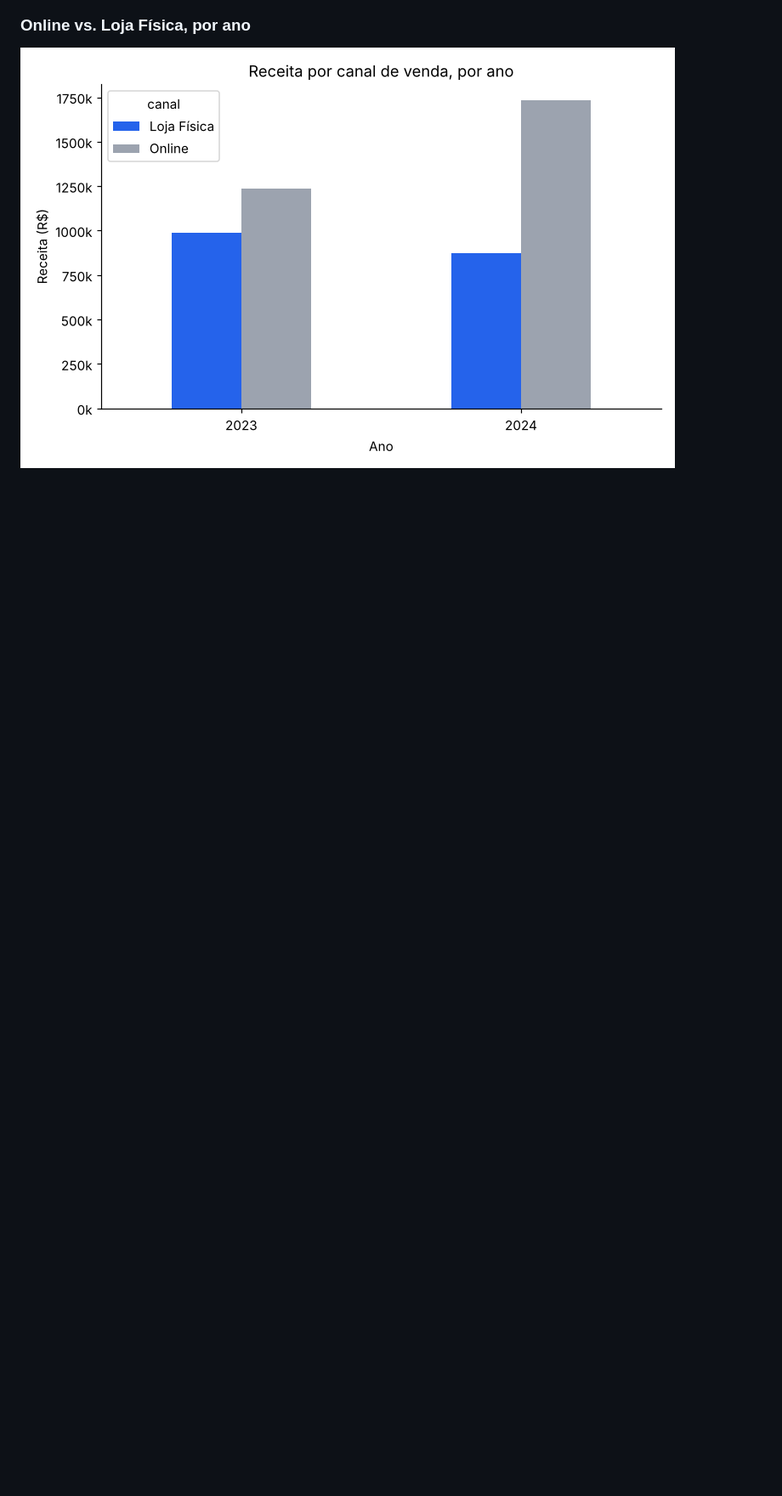
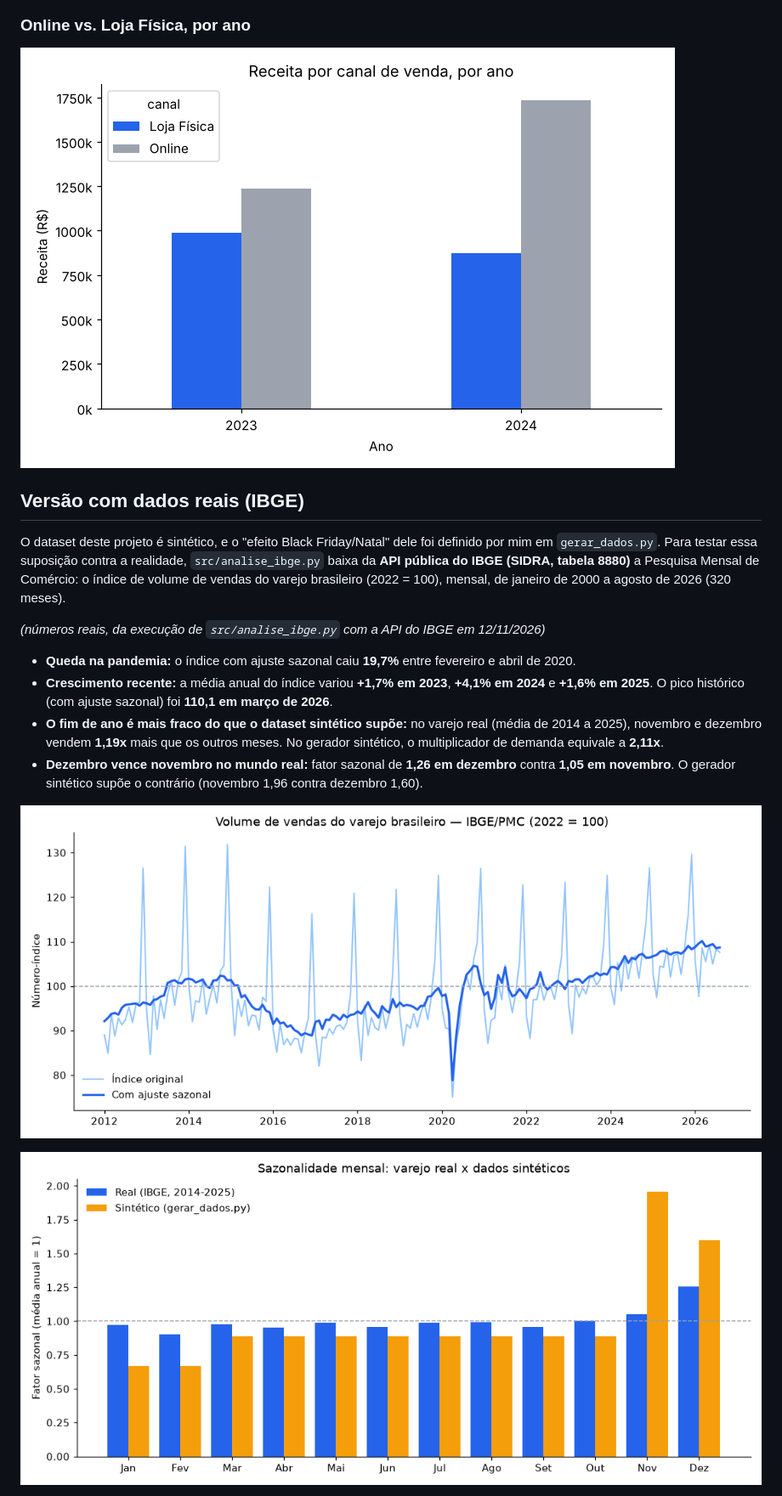
Before and after one commit to taksz/portfolio-dados, a Markdown page: analise-vendas/README.md, the part around one of its changes. Shown at 85% size. Drawn GitHub-style; pictures changed too: analise-vendas/imgs/ibge_sazonalidade.png (added), analise-vendas/imgs/ibge_serie.png (added); blank space fills up the shorter version.

```diff
--- a/analise-vendas/README.md
+++ b/analise-vendas/README.md
@@ -69,3 +74,18 @@ Os dois picos (novembro de 2023 e de 2024) confirmam visualmente o efeito de alt
 
 ![Receita por canal](imgs/receita_por_canal.png)
 
+## Versão com dados reais (IBGE)
+
+O dataset deste projeto é sintético, e o "efeito Black Friday/Natal" dele foi definido por mim em `gerar_dados.py`. Para testar essa suposição contra a realidade, `src/analise_ibge.py` baixa da **API pública do IBGE (SIDRA, tabela 8880)** a Pesquisa Mensal de Comércio: o índice de volume de vendas do varejo brasileiro (2022 = 100), mensal, de janeiro de 2000 a agosto de 2026 (320 meses).
+
+*(números reais, da execução de `src/analise_ibge.py` com a API do IBGE em 12/11/2026)*
+
+- **Queda na pandemia:** o índice com ajuste sazonal caiu **19,7%** entre fevereiro e abril de 2020.
+- **Crescimento recente:** a média anual do índice variou **+1,7% em 2023**, **+4,1% em 2024** e **+1,6% em 2025**. O pico histórico (com ajuste sazonal) foi **110,1 em março de 2026**.
+- **O fim de ano é mais fraco do que o dataset sintético supõe:** no varejo real (média de 2014 a 2025), novembro e dezembro vendem **1,19x** mais que os outros meses. No gerador sintético, o multiplicador de demanda equivale a **2,11x**.
+- **Dezembro vence novembro no mundo real:** fator sazonal de **1,26 em dezembro** contra **1,05 em novembro**. O gerador sintético supõe o contrário (novembro 1,96 contra dezembro 1,60).
+
+![Série do índice de volume de vendas do varejo](imgs/ibge_serie.png)
+
+![Sazonalidade mensal real x sintética](imgs/ibge_sazonalidade.png)
+
```
Also changed, not shown: other parts of analise-vendas/README.md (+28 -6 lines), analise-vendas/powerbi/ROTEIRO.md (added, +78 -0 lines), 8 other files.
